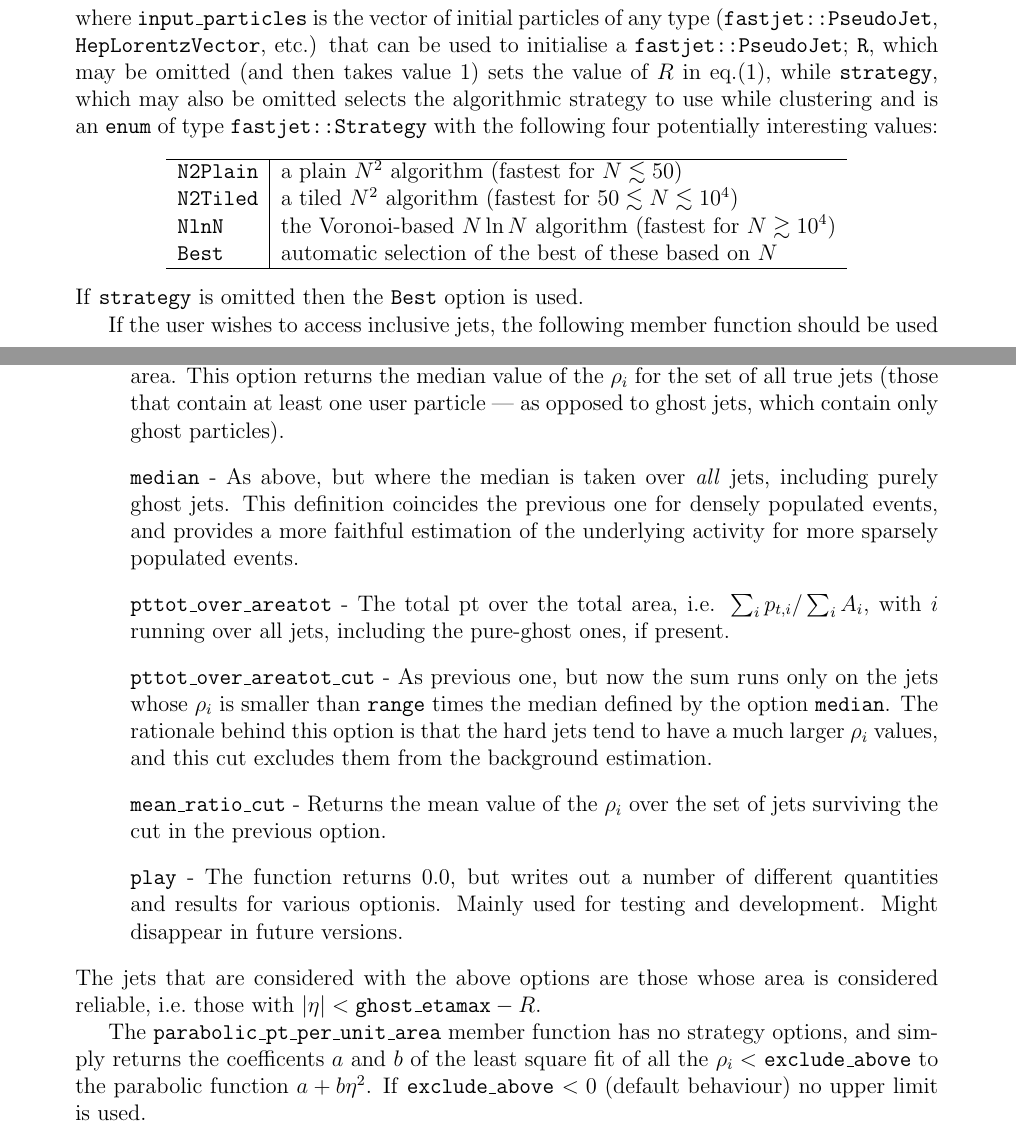
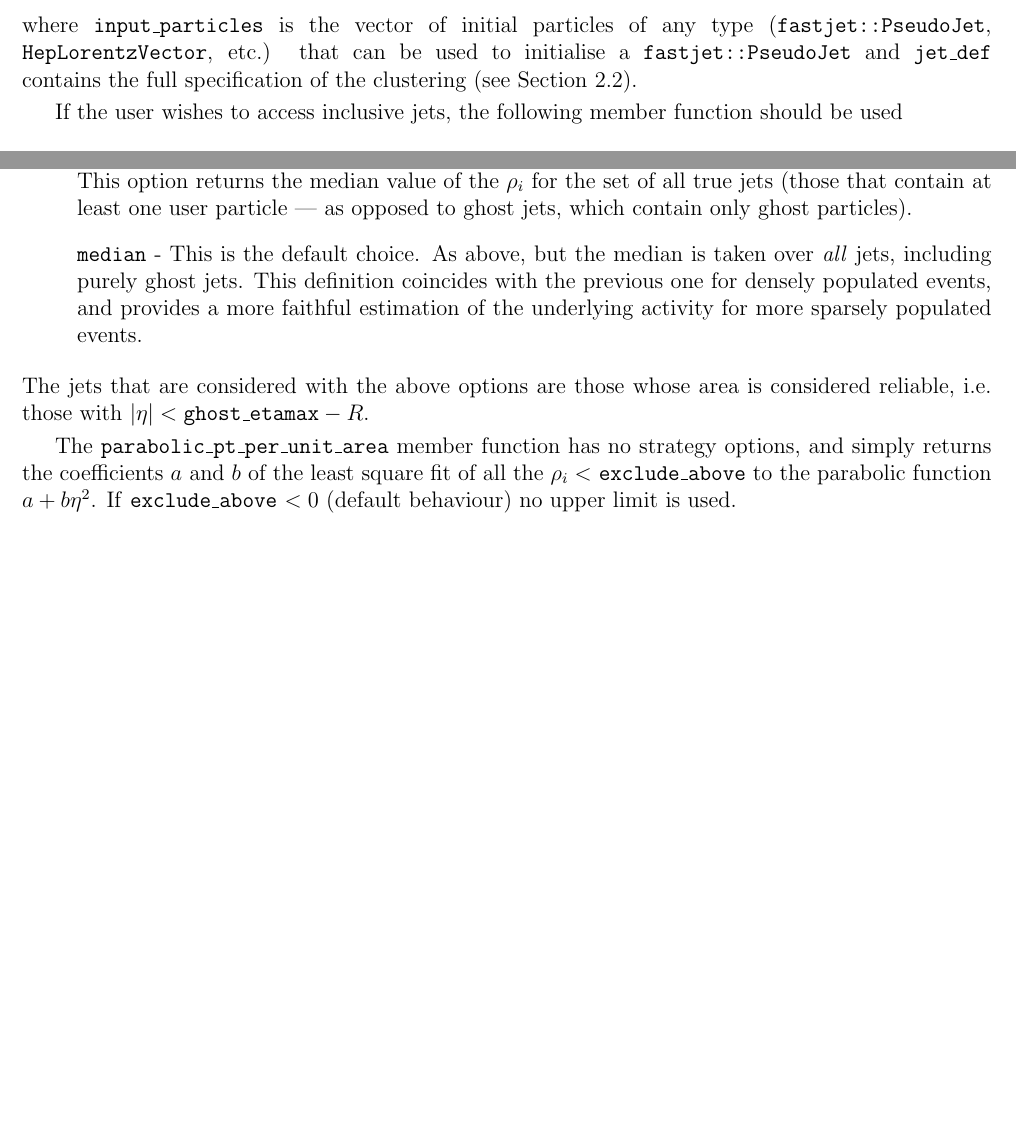
Before and after one commit to lgray/fastjet-lib, a LaTeX document (doc/fastjet-doc.tex): two parts of pages 5 and 10 of 13 before the commit and two parts of pages 4 and 9 of 11 after it, joined at a grey line, cut so that both start at the same text, the shorter picture padded with empty space. Compiled offline with pdfLaTeX.

Commit message:
doc updated, old_median renamed
git-svn-id: file:///Users/gsalam/svn/fastjet/trunk/fastjet-release@308 9ab96302-e443-4389-8a14-f726967065a6

```diff
--- a/doc/fastjet-doc.tex
+++ b/doc/fastjet-doc.tex
@@ -19,6 +19,12 @@
 \usepackage{amsmath}
 \usepackage{amssymb}
 \usepackage{url}
+\addtolength{\textwidth}{2cm}
+\addtolength{\oddsidemargin}{-1cm}
+\addtolength{\textheight}{2cm}
+\addtolength{\topmargin}{-1cm}
+
+\parskip 3pt
 
 % make tex more amenable to
 \global\emergencystretch = .9\hsize
@@ -31,7 +37,7 @@
 
 \title{FastJet 2.0$\beta$ user manual}
 \author{Matteo Cacciari and Gavin P. Salam\\
-  LPTHE, Univsersit\'e Pierre et Marie Curie -- Paris 6, \\Univsersit\'e
+  LPTHE, Universit\'e Pierre et Marie Curie -- Paris 6, \\Universit\'e
   Denis Diderot -- Paris 7, CNRS UMR 7589
 }
 \date{}
@@ -283,23 +289,9 @@ following constructor
 \end{verbatim}
 where \ttt{input\_particles} is the vector of initial particles of any
 type (\ttt{fastjet::PseudoJet}, \ttt{HepLorentzVector}, etc.) that can be
-used to initialise a \ttt{fastjet::PseudoJet}; \texttt{R}, which may be
-omitted (and then takes value $1$) sets the value of $R$ in
-eq.(\ref{eq:dij}), while \texttt{strategy}, which may also be omitted
-selects the algorithmic strategy to use while clustering and is an
-\texttt{enum} of type \texttt{fastjet::Strategy} with the following four
-potentially interesting values:
-\begin{center}
-\begin{tabular}{l|l}\hline
-  \texttt{N2Plain} & a plain $N^2$ algorithm (fastest for $N \lesssim 50$)\\
-  \texttt{N2Tiled} & a tiled $N^2$ algorithm (fastest for $50 \lesssim
-  N \lesssim 10^4$)\\
-  \texttt{NlnN} & the Voronoi-based $N\ln N$ algorithm (fastest for $
-  N \gtrsim 10^4$)\\
-  \texttt{Best} & automatic selection of the best of these based on $N$\\\hline
-\end{tabular}
-\end{center}
-If \texttt{strategy} is omitted then the \texttt{Best} option is used.
+used to initialise a \ttt{fastjet::PseudoJet} and \ttt{jet\_def} contains
+the full specification of the clustering (see Section
+\ref{sec:fastjet::JetDefinition}).
 
 If the user wishes to access inclusive jets, the following member
 function should be used
@@ -591,29 +576,28 @@ background of each event is determined. Valid choices are:
   (those that contain at least one user particle --- as opposed to
   ghost jets, which contain only ghost particles).
 
-
-\item[]\ttt{median} - As above, but where the median is taken over
+\item[]\ttt{median} - This is the default choice.
+  As above, but the median is taken over
   \emph{all} jets, including purely ghost jets. This definition
-  coincides the previous one for densely populated events, and
+  coincides with the previous one for densely populated events, and
   provides a more faithful estimation of the underlying activity for
   more sparsely populated events.
 
-\item[]\ttt{pttot\_over\_areatot} - The total pt over the total area, i.e. $\sum_i
-p_{t,i}/\sum_i A_i$, with $i$ running over all jets, including the pure-ghost
-ones, if present.
-
-\item[]\ttt{pttot\_over\_areatot\_cut} - As previous one, but now the sum runs only on
-the jets whose $\rho_i$ is smaller than \ttt{range} times the median
-defined by the option \ttt{median}. The rationale behind this option
-is that the hard jets tend to have a much larger $\rho_i$ values, and this cut excludes them from the background estimation.
-
-\item[]\ttt{mean\_ratio\_cut} - Returns the mean value of the $\rho_i$
-  over the set of jets surviving the cut in the previous option.
-
-
-\item[]\ttt{play} - The function returns 0.0, but writes out a number of different
-quantities and results for various optionis. Mainly used for testing and
-development. Might disappear in future versions.
+% \item[]\ttt{pttot\_over\_areatot} - The total pt over the total area, i.e. $\sum_i
+% p_{t,i}/\sum_i A_i$, with $i$ running over all jets, including the pure-ghost
+% ones, if present.
+%
+% \item[]\ttt{pttot\_over\_areatot\_cut} - As previous one, but now the sum runs only on
+% the jets whose $\rho_i$ is smaller than \ttt{range} times the median
+% defined by the option \ttt{median}. The rationale behind this option
+% is that the hard jets tend to have a much larger $\rho_i$ values, and this cut excludes them from the background estimation.
+%
+% \item[]\ttt{mean\_ratio\_cut} - Returns the mean value of the $\rho_i$
+%   over the set of jets surviving the cut in the previous option.
+%
+% \item[]\ttt{play} - The function returns 0.0, but writes out a number of different
+% quantities and results for various options. Mainly used for testing and
+% development. Might disappear in future versions.
 \end{itemize}
 The jets that are considered with the above options are those whose
 area is considered reliable, i.e.\ those with $|\eta| <
@@ -621,7 +605,7 @@ area is considered reliable, i.e.\ those with $|\eta| <
 
 The \ttt{parabolic\_pt\_per\_unit\_area} member function has no
 strategy options, and simply
-returns the coefficents $a$ and $b$ of the least square fit of all the
+returns the coefficients $a$ and $b$ of the least square fit of all the
 $\rho_i <$ \ttt{exclude\_above}  to the parabolic function $a +
 b\eta^2$. If \ttt{exclude\_above} $< 0$ (default behaviour) no upper limit is
 used.
```
Also changed, not shown: doc/fastjet-doc.tex (33 more changed lines), 3 other files. Lines whose indentation alone changed are shown as unchanged.
